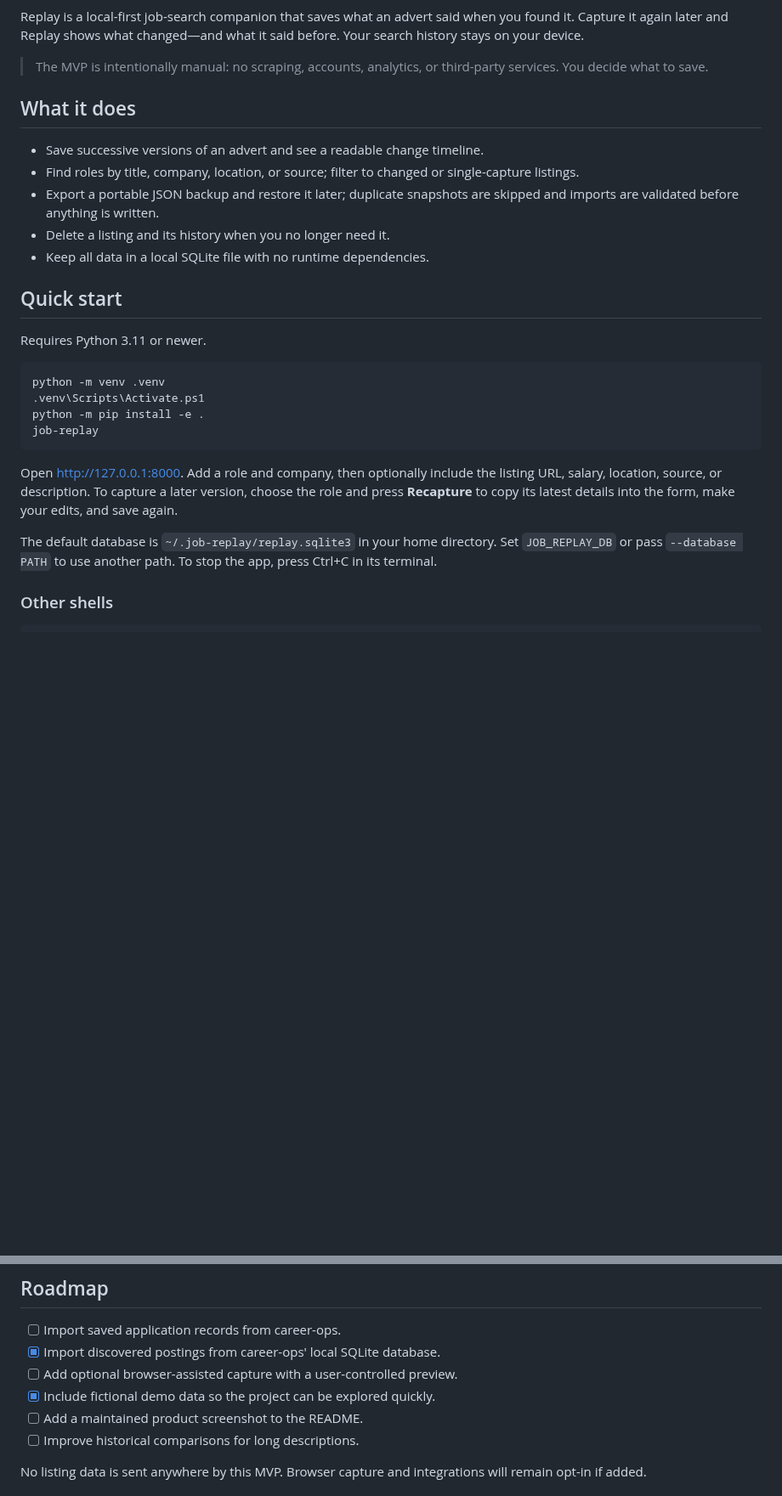
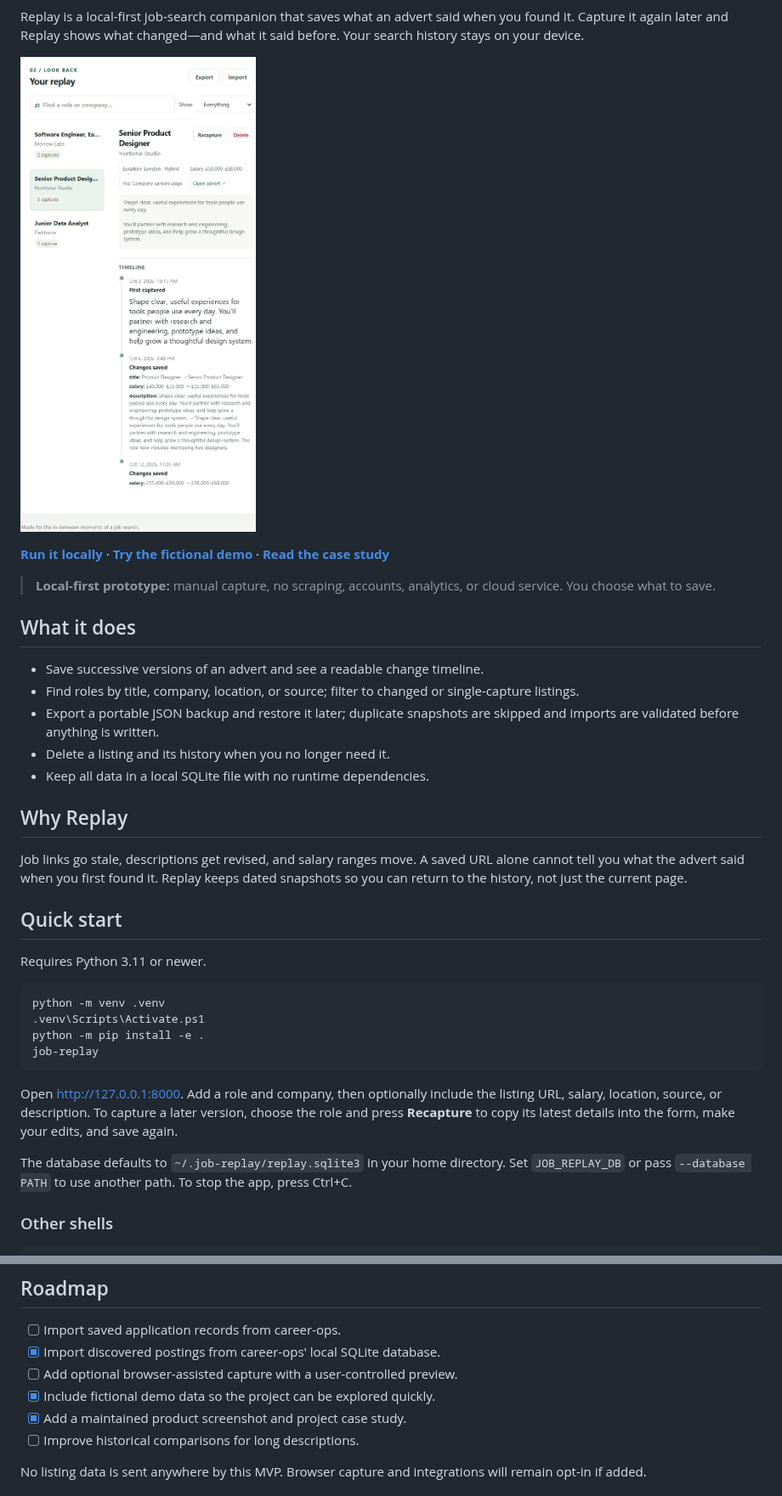
Before and after one commit to MNB4556/job-search-replay, a Markdown page: README.md, 2 parts joined by grey strips. Shown at 85% size. GitHub-like rendering; pictures changed too: docs/replay-dashboard.png (added); blank space fills up the shorter version.

```diff
--- a/README.md
+++ b/README.md
@@ -6,8 +10,12 @@ Replay is a local-first job-search companion that saves what an advert said
 when you found it. Capture it again later and Replay shows what changed—and
 what it said before. Your search history stays on your device.
 
-> The MVP is intentionally manual: no scraping, accounts, analytics, or
-> third-party services. You decide what to save.
+![Replay showing fictional listing history and field-by-field changes](docs/replay-dashboard.png)
+
+**[Run it locally](#quick-start)** · **[Try the fictional demo](#explore-with-sample-data)** · **[Read the case study](docs/CASE_STUDY.md)**
+
+> **Local-first prototype:** manual capture, no scraping, accounts, analytics,
+> or cloud service. You choose what to save.
 
 ## What it does
 
@@ -18,6 +26,13 @@ what it said before. Your search history stays on your device.
   skipped and imports are validated before anything is written.
 - Delete a listing and its history when you no longer need it.
 - Keep all data in a local SQLite file with no runtime dependencies.
+
+## Why Replay
+
+Job links go stale, descriptions get revised, and salary ranges move. A saved
+URL alone cannot tell you what the advert said when you first found it. Replay
+keeps dated snapshots so you can return to the history, not just the current
+page.
 
 ## Quick start
 
@@ -35,9 +50,9 @@ the listing URL, salary, location, source, or description. To capture a later
 version, choose the role and press **Recapture** to copy its latest details
 into the form, make your edits, and save again.
 
-The default database is `~/.job-replay/replay.sqlite3` in your home directory.
+The database defaults to `~/.job-replay/replay.sqlite3` in your home directory.
 Set `JOB_REPLAY_DB` or pass `--database PATH` to use another path. To stop the
-app, press Ctrl+C in its terminal.
+app, press Ctrl+C.
 
 ### Other shells
 
@@ -125,7 +148,7 @@ captures are not added to the history.
 - [x] Import discovered postings from career-ops' local SQLite database.
 - [ ] Add optional browser-assisted capture with a user-controlled preview.
 - [x] Include fictional demo data so the project can be explored quickly.
-- [ ] Add a maintained product screenshot to the README.
+- [x] Add a maintained product screenshot and project case study.
 - [ ] Improve historical comparisons for long descriptions.
 
 No listing data is sent anywhere by this MVP. Browser capture and integrations
```
Also changed, not shown: other parts of README.md (+14 -2 lines), docs/CASE_STUDY.md (added, +94 -0 lines), 4 other files.
